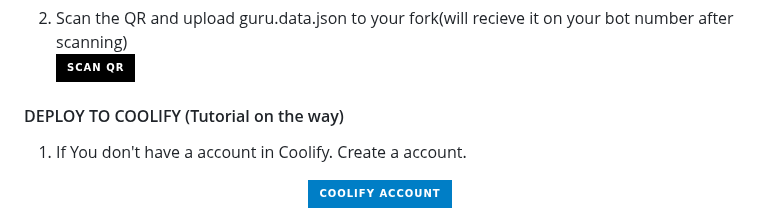
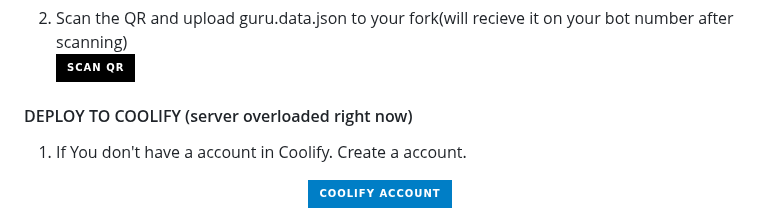
Before and after one commit to Guru322/GURU-Ai, a Markdown page: README.md, the part around the change. GitHub-like rendering; badges without logos.

```diff
--- a/README.md
+++ b/README.md
@@ -30,7 +30,7 @@ GURU-BOT- Simple Multi Device whatsapp bot.
     <br>
 <a href='https://replit.com/@Guru322/GURU-BOT-QR-CODE-GENERATOR?v=1' target="_blank"><img alt='SCAN QR' src='https://img.shields.io/badge/Scan_qr-100000?style=for-the-badge&logo=scan&logoColor=white&labelColor=black&color=black'/></a>
 
-#### DEPLOY TO COOLIFY (Tutorial on the way)
+#### DEPLOY TO COOLIFY (server overloaded right now)
 
 1. If You don't have a account in Coolify. Create a account.
     <br>
```
